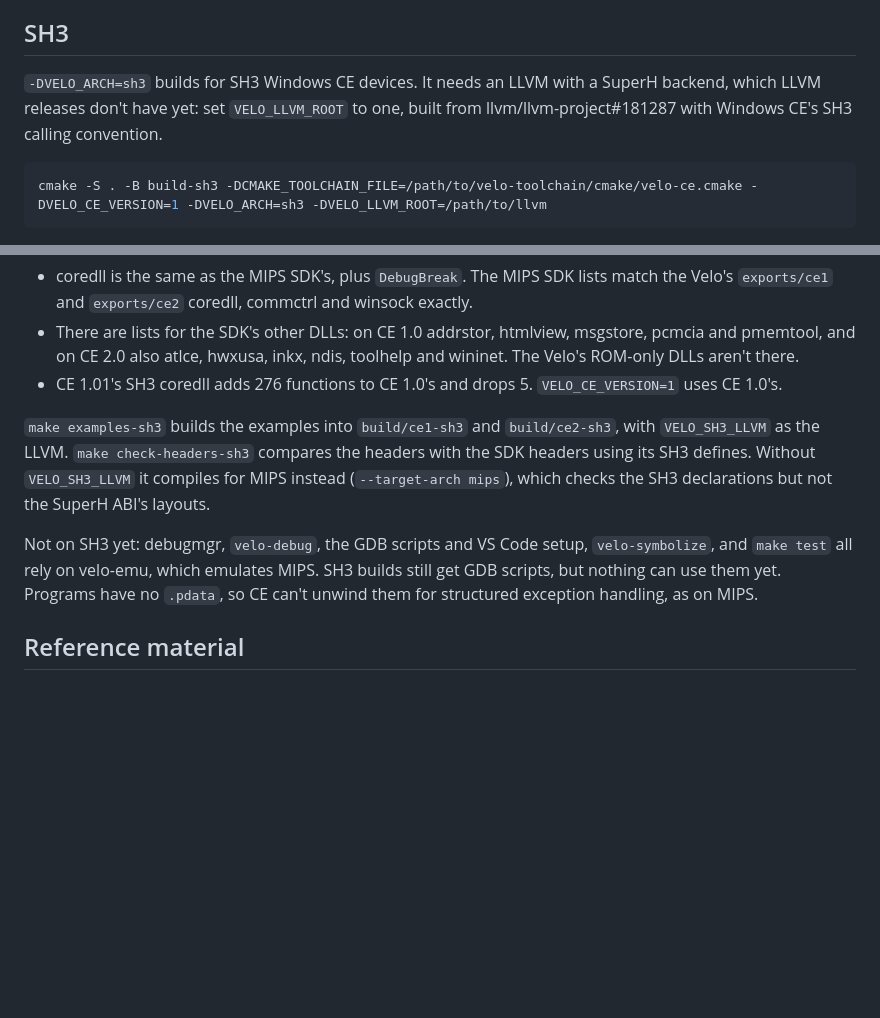
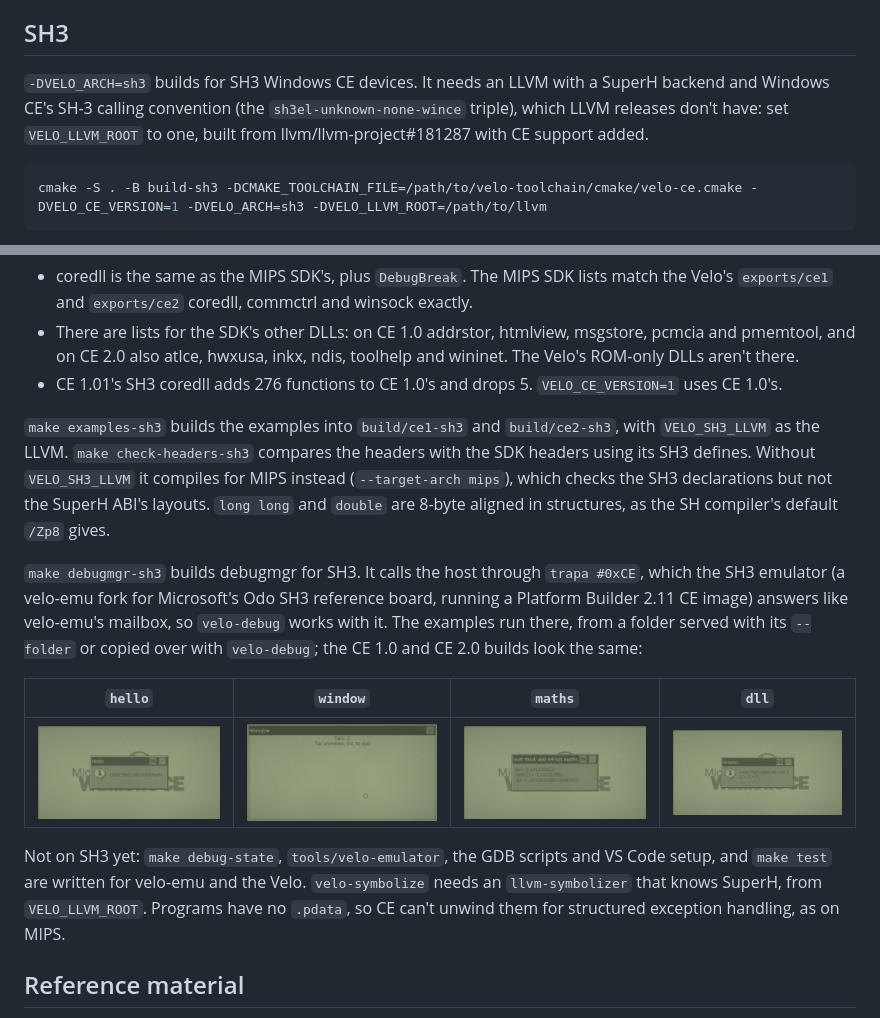
Before and after one commit to Gadgetoid/velo-toolchain, a Markdown page: README.md, 2 parts joined by grey strips. GitHub-like rendering; pictures changed too: docs/screenshots/sh3/greeter.png (added), docs/screenshots/sh3/hello.png (added), docs/screenshots/sh3/maths.png (added); blank space fills up the shorter version.

Commit message:
Add SH3 screenshots from the Odo CE 2.11 emulator, and document debugmgr on SH3

````diff
--- a/README.md
+++ b/README.md
@@ -248,7 +248,7 @@ To debug on a self-built CE 2.x image, set `VELO_CE2_ROM` to it and `VELO_CE2_ST
 
 ## SH3
 
-`-DVELO_ARCH=sh3` builds for SH3 Windows CE devices. It needs an LLVM with a SuperH backend, which LLVM releases don't have yet: set `VELO_LLVM_ROOT` to one, built from llvm/llvm-project#181287 with Windows CE's SH3 calling convention.
+`-DVELO_ARCH=sh3` builds for SH3 Windows CE devices. It needs an LLVM with a SuperH backend and Windows CE's SH-3 calling convention (the `sh3el-unknown-none-wince` triple), which LLVM releases don't have: set `VELO_LLVM_ROOT` to one, built from llvm/llvm-project#181287 with CE support added.
 
 ```sh
 cmake -S . -B build-sh3 -DCMAKE_TOOLCHAIN_FILE=/path/to/velo-toolchain/cmake/velo-ce.cmake -DVELO_CE_VERSION=1 -DVELO_ARCH=sh3 -DVELO_LLVM_ROOT=/path/to/llvm
@@ -274,9 +274,15 @@ The C runtime DLL's libraries (`msvcrt.lib`, `msvcrtd.lib`) are left out: that D
 - There are lists for the SDK's other DLLs: on CE 1.0 addrstor, htmlview, msgstore, pcmcia and pmemtool, and on CE 2.0 also atlce, hwxusa, inkx, ndis, toolhelp and wininet. The Velo's ROM-only DLLs aren't there.
 - CE 1.01's SH3 coredll adds 276 functions to CE 1.0's and drops 5. `VELO_CE_VERSION=1` uses CE 1.0's.
 
-`make examples-sh3` builds the examples into `build/ce1-sh3` and `build/ce2-sh3`, with `VELO_SH3_LLVM` as the LLVM. `make check-headers-sh3` compares the headers with the SDK headers using its SH3 defines. Without `VELO_SH3_LLVM` it compiles for MIPS instead (`--target-arch mips`), which checks the SH3 declarations but not the SuperH ABI's layouts.
+`make examples-sh3` builds the examples into `build/ce1-sh3` and `build/ce2-sh3`, with `VELO_SH3_LLVM` as the LLVM. `make check-headers-sh3` compares the headers with the SDK headers using its SH3 defines. Without `VELO_SH3_LLVM` it compiles for MIPS instead (`--target-arch mips`), which checks the SH3 declarations but not the SuperH ABI's layouts. `long long` and `double` are 8-byte aligned in structures, as the SH compiler's default `/Zp8` gives.
 
-Not on SH3 yet: debugmgr, `velo-debug`, the GDB scripts and VS Code setup, `velo-symbolize`, and `make test` all rely on velo-emu, which emulates MIPS. SH3 builds still get GDB scripts, but nothing can use them yet. Programs have no `.pdata`, so CE can't unwind them for structured exception handling, as on MIPS.
+`make debugmgr-sh3` builds debugmgr for SH3. It calls the host through `trapa #0xCE`, which the SH3 emulator (a velo-emu fork for Microsoft's Odo SH3 reference board, running a Platform Builder 2.11 CE image) answers like velo-emu's mailbox, so `velo-debug` works with it. The examples run there, from a folder served with its `--folder` or copied over with `velo-debug`; the CE 1.0 and CE 2.0 builds look the same:
+
+| `hello` | `window` | `maths` | `dll` |
+| --- | --- | --- | --- |
+| ![hello on SH3 CE 2.11](docs/screenshots/sh3/hello.png) | ![window on SH3 CE 2.11](docs/screenshots/sh3/window.png) | ![maths on SH3 CE 2.11](docs/screenshots/sh3/maths.png) | ![greeter on SH3 CE 2.11](docs/screenshots/sh3/greeter.png) |
+
+Not on SH3 yet: `make debug-state`, `tools/velo-emulator`, the GDB scripts and VS Code setup, and `make test` are written for velo-emu and the Velo. `velo-symbolize` needs an `llvm-symbolizer` that knows SuperH, from `VELO_LLVM_ROOT`. Programs have no `.pdata`, so CE can't unwind them for structured exception handling, as on MIPS.
 
 ## Reference material
 
````
